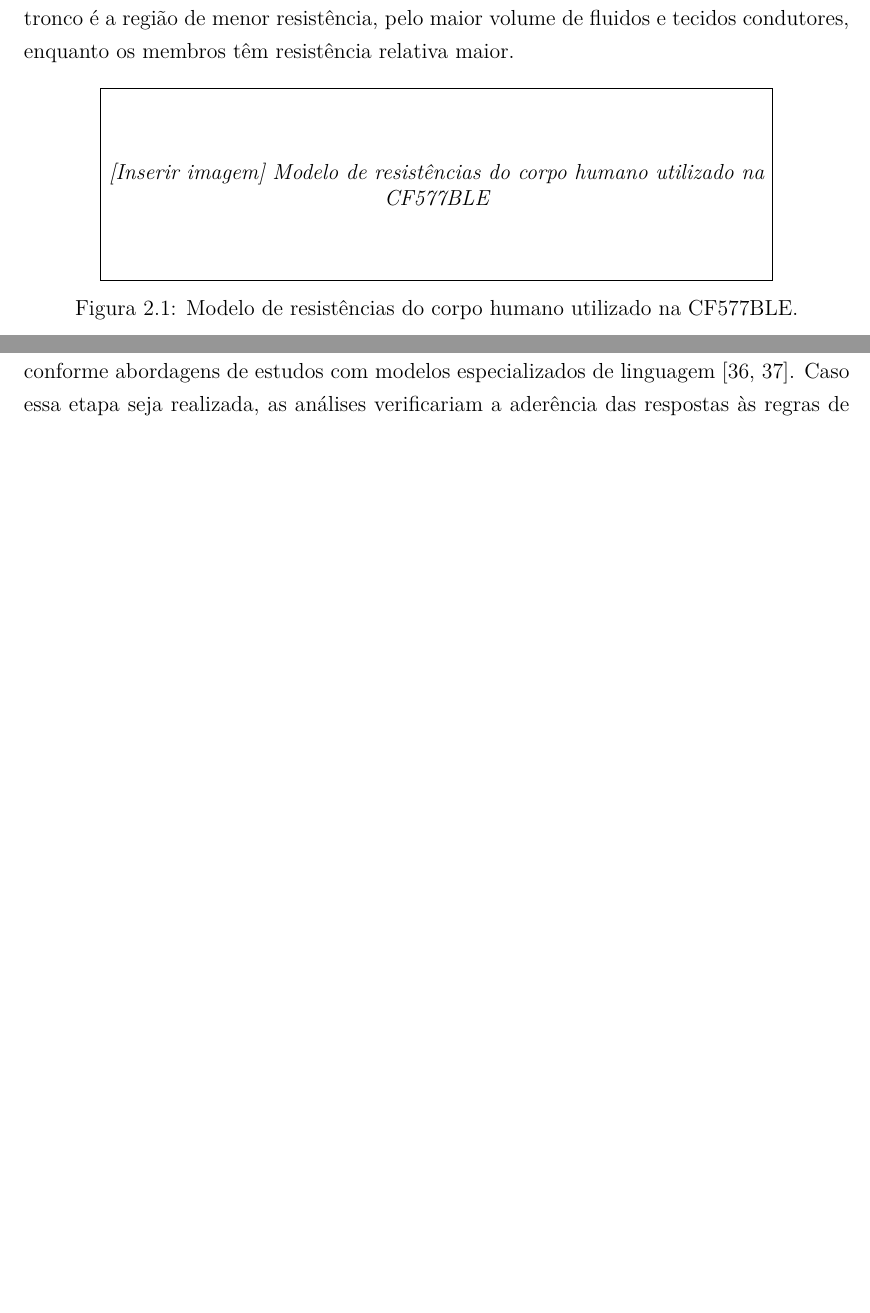
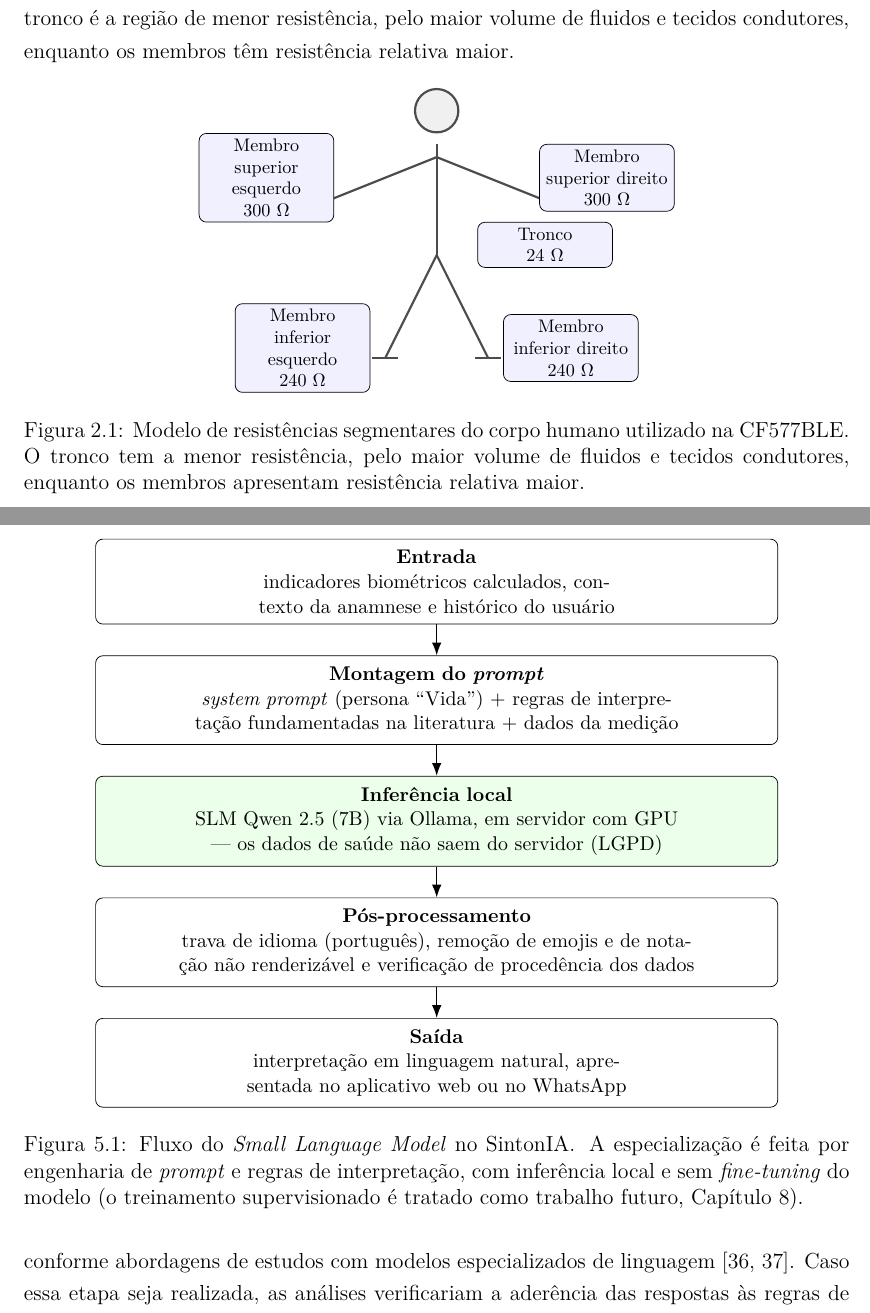
Before and after one commit to guilhermerm99/tcc-sintonia-latex, a LaTeX thesis (monografia.tex, which reads tex/2_Revisao.tex, tex/5_Metodologia.tex): two parts of pages 17 and 34 of 66 before the commit and two parts of pages 17 and 34 of 67 after it, joined at a grey line, cut so that both start at the same text, the shorter picture padded with empty space. Compiled offline with pdfLaTeX; a missing font is replaced by an installed copy or a similar font.

Commit message:
figuras TikZ: fluxo do SLM (5.1, sem fine-tuning) e resistencias segmentares (2.0)
Recriadas em TikZ, fieis ao texto. Adiciona pacote tikz ao preambulo.
Todas as figuras do documento agora sao reais ou vetoriais.

Co-Authored-By: Claude Opus 4.8 <noreply@anthropic.com>

```diff
--- a/monografia.tex
+++ b/monografia.tex
@@ -7,6 +7,8 @@
 \usepackage{pdfpages}% incluir PDFs (usado em anexos, se necessário)
 \usepackage{booktabs}% tabelas mais limpas
 \usepackage{amsmath,amssymb}% matemática
+\usepackage{tikz}% figuras vetoriais (fluxo do SLM, resistências)
+\usetikzlibrary{positioning, arrows.meta, calc}
 
 %%%%%%%%%%%%%%%%%%%%%%%%%%%%%%%%%%%%%%%%
 % Informações do Trabalho
--- a/tex/2_Revisao.tex
+++ b/tex/2_Revisao.tex
@@ -134,7 +134,40 @@ direito com cerca de 240~$\Omega$. O tronco é a região de menor resistência,
 volume de fluidos e tecidos condutores, enquanto os membros têm resistência relativa
 maior.
 
-\figuraplaceholder{Modelo de resistências do corpo humano utilizado na CF577BLE}{fig:resistencias}
+\begin{figure}[!ht]
+    \centering
+    \begin{tikzpicture}[
+        seg/.style={very thick, gray!60!black},
+        lab/.style={draw, rounded corners, fill=blue!6, font=\footnotesize,
+                    align=center, inner sep=3pt, text width=2.4cm},
+    ]
+        % cabeça
+        \draw[seg, fill=gray!12] (0,4.5) circle (0.42);
+        % tronco
+        \coordinate (ombro)   at (0,3.85);
+        \coordinate (quadril) at (0,1.7);
+        \draw[seg] (ombro) -- (quadril);
+        % braços
+        \draw[seg] (0,3.6) -- (-2,2.8);
+        \draw[seg] (0,3.6) -- (2,2.8);
+        % pernas
+        \draw[seg] (quadril) -- (-1,-0.3);
+        \draw[seg] (quadril) -- (1,-0.3);
+        % pés
+        \draw[seg] (-1.25,-0.3) -- (-0.75,-0.3);
+        \draw[seg] (0.75,-0.3) -- (1.25,-0.3);
+        % rótulos
+        \node[lab] at (-3.3,3.2)  {Membro superior esquerdo\\ 300~$\Omega$};
+        \node[lab] at (3.3,3.2)   {Membro superior direito\\ 300~$\Omega$};
+        \node[lab] at (2.1,1.9)   {Tronco\\ 24~$\Omega$};
+        \node[lab] at (-2.6,-0.1) {Membro inferior esquerdo\\ 240~$\Omega$};
+        \node[lab] at (2.6,-0.1)  {Membro inferior direito\\ 240~$\Omega$};
+    \end{tikzpicture}
+    \caption{Modelo de resistências segmentares do corpo humano utilizado na CF577BLE. O
+    tronco tem a menor resistência, pelo maior volume de fluidos e tecidos condutores,
+    enquanto os membros apresentam resistência relativa maior.}
+    \label{fig:resistencias}
+\end{figure}
 
 Os dados são processados por um algoritmo proprietário, em geral chamado Body270 ou
 Body270S, que usa um modelo de quatro compartimentos corporais (gordura, água, proteína
--- a/tex/5_Metodologia.tex
+++ b/tex/5_Metodologia.tex
@@ -175,7 +175,31 @@ dados, o processamento das métricas corporais e a geração das interpretaçõe
 consistência dos dados recebidos, a integridade dos registros armazenados e o tempo de
 processamento. A Figura~\ref{fig:fluxoslm} apresenta o fluxo do SLM no \sintonia.
 
-\figuraplaceholder{Fluxo do SLM no \sintonia}{fig:fluxoslm}
+\begin{figure}[!ht]
+    \centering
+    \begin{tikzpicture}[
+        node distance=6mm,
+        proc/.style={draw, rounded corners, align=center, text width=.80\linewidth,
+                     inner sep=6pt, font=\small},
+        loc/.style={proc, fill=green!8},
+        seta/.style={-{Latex[length=2.5mm]}, thick},
+    ]
+        \node[proc] (in) {\textbf{Entrada} \\ indicadores biométricos calculados, contexto da anamnese e histórico do usuário};
+        \node[proc, below=of in] (prompt) {\textbf{Montagem do \emph{prompt}} \\ \emph{system prompt} (persona ``Vida'') $+$ regras de interpretação fundamentadas na literatura $+$ dados da medição};
+        \node[loc, below=of prompt] (inf) {\textbf{Inferência local} \\ SLM Qwen 2.5 (7B) via Ollama, em servidor com GPU --- os dados de saúde não saem do servidor (LGPD)};
+        \node[proc, below=of inf] (pos) {\textbf{Pós-processamento} \\ trava de idioma (português), remoção de emojis e de notação não renderizável e verificação de procedência dos dados};
+        \node[proc, below=of pos] (out) {\textbf{Saída} \\ interpretação em linguagem natural, apresentada no aplicativo web ou no WhatsApp};
+        \draw[seta] (in) -- (prompt);
+        \draw[seta] (prompt) -- (inf);
+        \draw[seta] (inf) -- (pos);
+        \draw[seta] (pos) -- (out);
+    \end{tikzpicture}
+    \caption{Fluxo do \emph{Small Language Model} no \sintonia. A especialização é feita por
+    engenharia de \emph{prompt} e regras de interpretação, com inferência local e sem
+    \emph{fine-tuning} do modelo (o treinamento supervisionado é tratado como trabalho futuro,
+    Capítulo~\ref{cap:trabalhosfuturos}).}
+    \label{fig:fluxoslm}
+\end{figure}
 
 \subsection{Avaliação das Interpretações Geradas pelo SLM}
 
```
